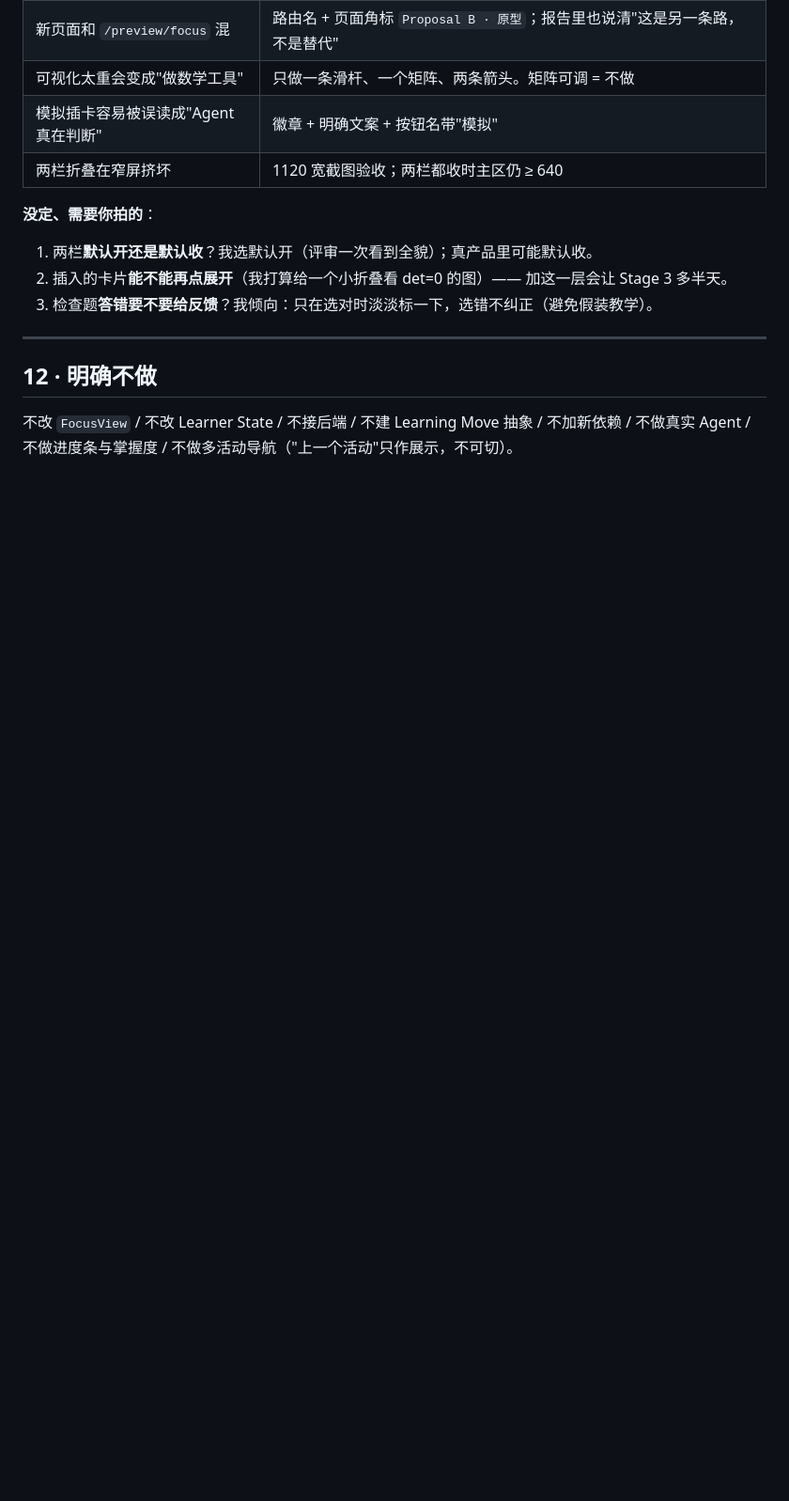
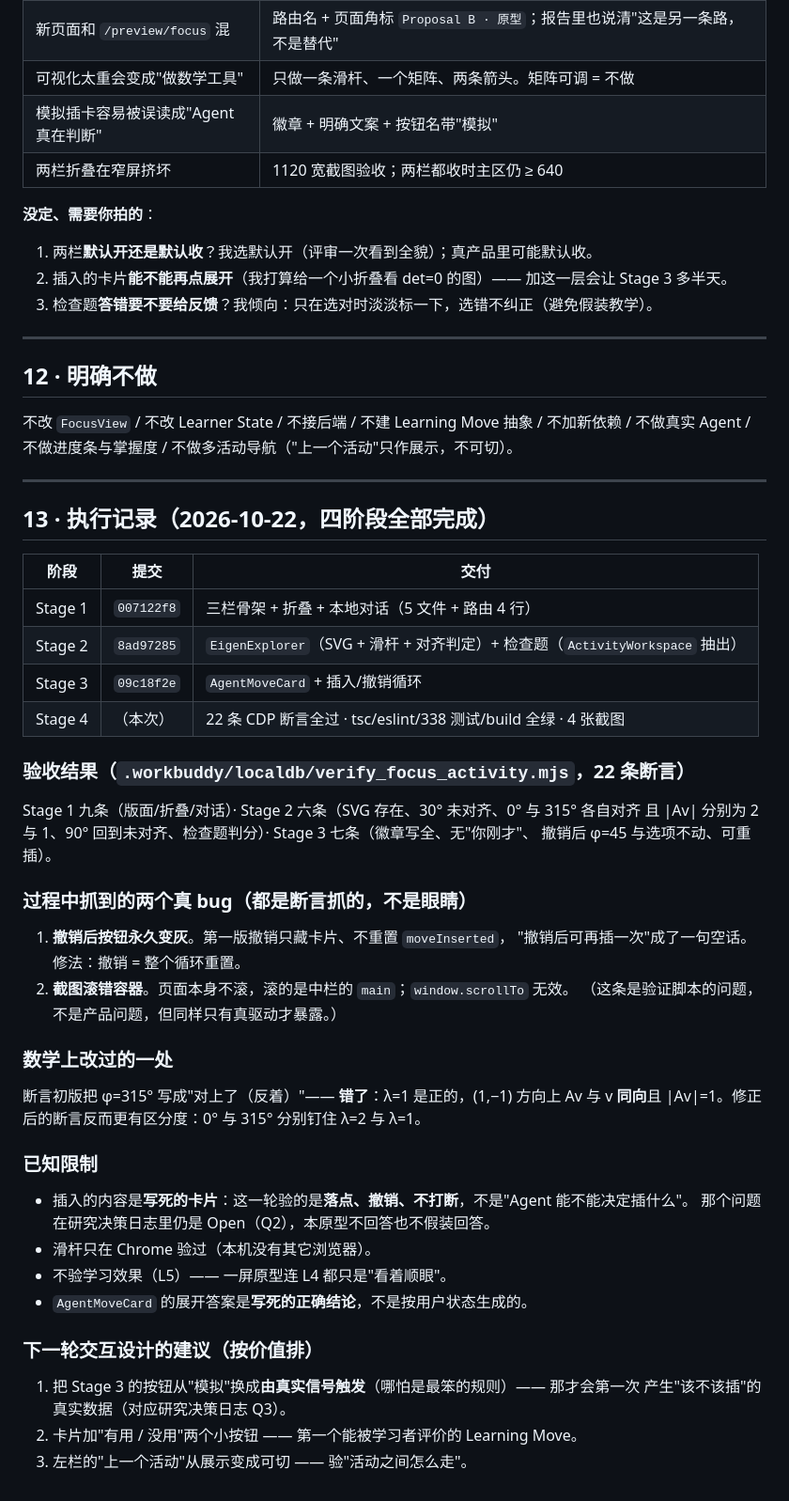
Before and after one commit to Lemma-AI-Projects/lemma-ai, a Markdown page: docs/planning/focus-activity-workspace-prototype.md, the part around the change. Shown at 94% size. GitHub-like rendering; blank space fills up the shorter version.

Commit message:
Record the prototype's execution log and known limits (Stage 4)

```diff
--- a/docs/planning/focus-activity-workspace-prototype.md
+++ b/docs/planning/focus-activity-workspace-prototype.md
@@ -227,3 +227,47 @@ npx vite build
 
 不改 `FocusView` / 不改 Learner State / 不接后端 / 不建 Learning Move 抽象 /
 不加新依赖 / 不做真实 Agent / 不做进度条与掌握度 / 不做多活动导航（"上一个活动"只作展示，不可切）。
+
+---
+
+## 13 · 执行记录（2026-10-22，四阶段全部完成）
+
+| 阶段 | 提交 | 交付 |
+|---|---|---|
+| Stage 1 | `007122f8` | 三栏骨架 + 折叠 + 本地对话（5 文件 + 路由 4 行） |
+| Stage 2 | `8ad97285` | `EigenExplorer`（SVG + 滑杆 + 对齐判定）+ 检查题（`ActivityWorkspace` 抽出） |
+| Stage 3 | `09c18f2e` | `AgentMoveCard` + 插入/撤销循环 |
+| Stage 4 | （本次） | 22 条 CDP 断言全过 · tsc/eslint/338 测试/build 全绿 · 4 张截图 |
+
+### 验收结果（`.workbuddy/localdb/verify_focus_activity.mjs`，22 条断言）
+
+Stage 1 九条（版面/折叠/对话）· Stage 2 六条（SVG 存在、30° 未对齐、0° 与 315° 各自对齐
+且 |Av| 分别为 2 与 1、90° 回到未对齐、检查题判分）· Stage 3 七条（徽章写全、无"你刚才"、
+撤销后 φ=45 与选项不动、可重插）。
+
+### 过程中抓到的两个真 bug（都是断言抓的，不是眼睛）
+
+1. **撤销后按钮永久变灰**。第一版撤销只藏卡片、不重置 `moveInserted`，
+   "撤销后可再插一次"成了一句空话。修法：撤销 = 整个循环重置。
+2. **截图滚错容器**。页面本身不滚，滚的是中栏的 `main`；`window.scrollTo` 无效。
+   （这条是验证脚本的问题，不是产品问题，但同样只有真驱动才暴露。）
+
+### 数学上改过的一处
+
+断言初版把 φ=315° 写成"对上了（反着）"—— **错了**：λ=1 是正的，(1,−1) 方向上 Av 与 v
+**同向**且 |Av|=1。修正后的断言反而更有区分度：0° 与 315° 分别钉住 λ=2 与 λ=1。
+
+### 已知限制
+
+- 插入的内容是**写死的卡片**：这一轮验的是**落点、撤销、不打断**，不是"Agent 能不能决定插什么"。
+  那个问题在研究决策日志里仍是 Open（Q2），本原型不回答也不假装回答。
+- 滑杆只在 Chrome 验过（本机没有其它浏览器）。
+- 不验学习效果（L5）—— 一屏原型连 L4 都只是"看着顺眼"。
+- `AgentMoveCard` 的展开答案是**写死的正确结论**，不是按用户状态生成的。
+
+### 下一轮交互设计的建议（按价值排）
+
+1. 把 Stage 3 的按钮从"模拟"换成**由真实信号触发**（哪怕是最笨的规则）—— 那才会第一次
+   产生"该不该插"的真实数据（对应研究决策日志 Q3）。
+2. 卡片加"有用 / 没用"两个小按钮 —— 第一个能被学习者评价的 Learning Move。
+3. 左栏的"上一个活动"从展示变成可切 —— 验"活动之间怎么走"。
```
